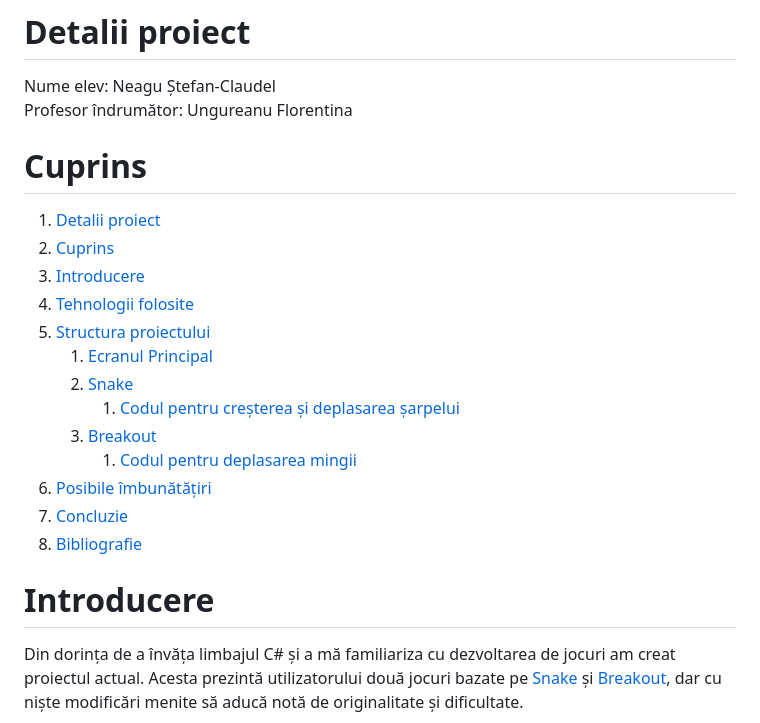
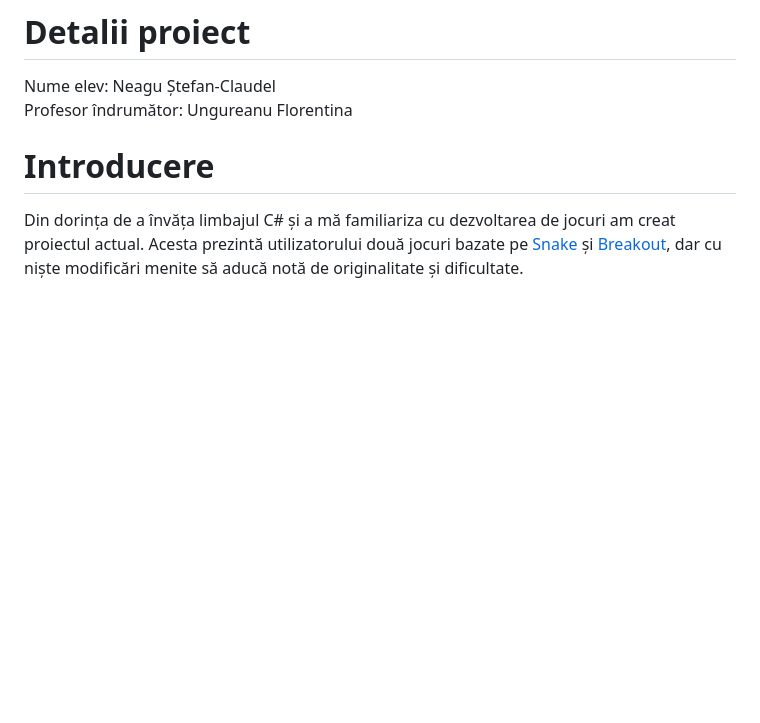
Before and after one commit to davinci-tech/Atestat-Snake-Breakout, a Markdown page: README.md, the part around the change. Drawn GitHub-style; blank space fills up the shorter version.

Commit message:
Removing the table of content

```diff
--- a/README.md
+++ b/README.md
@@ -1,21 +1,6 @@
 # Detalii proiect
 Nume elev: Neagu Ștefan-Claudel
 Profesor îndrumător: Ungureanu Florentina
-
-# Cuprins
-1. [Detalii proiect](#Detalii%20proiect)
-2. [Cuprins](#cuprins)
-3. [Introducere](#introducere)
-4. [Tehnologii folosite](#Tehnologii%20folosite)
-5. [Structura proiectului](#structura%20proiectului)
-	1. [Ecranul Principal](#ecranul%20principal)
-	2. [Snake](#snake)
-		1. [Codul pentru creșterea și deplasarea șarpelui](#codul%20pentru%20creșterea%20și%20deplasarea%20șarpelui)
-	3. [Breakout](#breakout)
-		1. [Codul pentru deplasarea mingii](#codul%20pentru%20deplasarea%20mingii)
-6. [Posibile îmbunătățiri](#posibile%20îmbunătățiri)
-7. [Concluzie](#concluzie)
-8. [Bibliografie](#bibliografie)
 
 # Introducere
 Din dorința de a învăța limbajul C# și a mă familiariza cu dezvoltarea de jocuri am creat proiectul actual. Acesta prezintă utilizatorului două jocuri bazate pe [Snake](https://en.wikipedia.org/wiki/Snake_(video_game_genre)) și [Breakout](https://en.wikipedia.org/wiki/Breakout_(video_game)), dar cu niște modificări menite să aducă notă de originalitate și dificultate.
```
